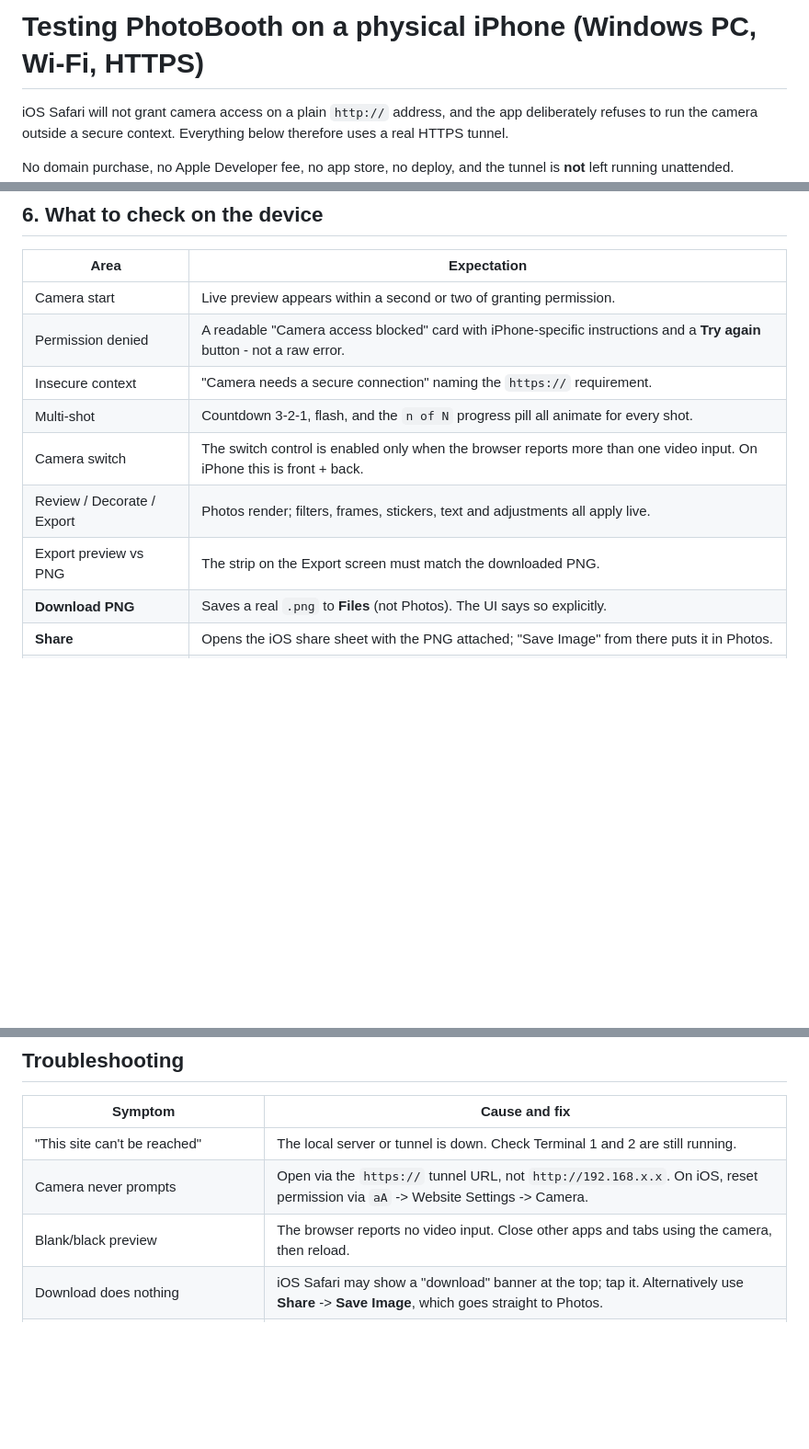
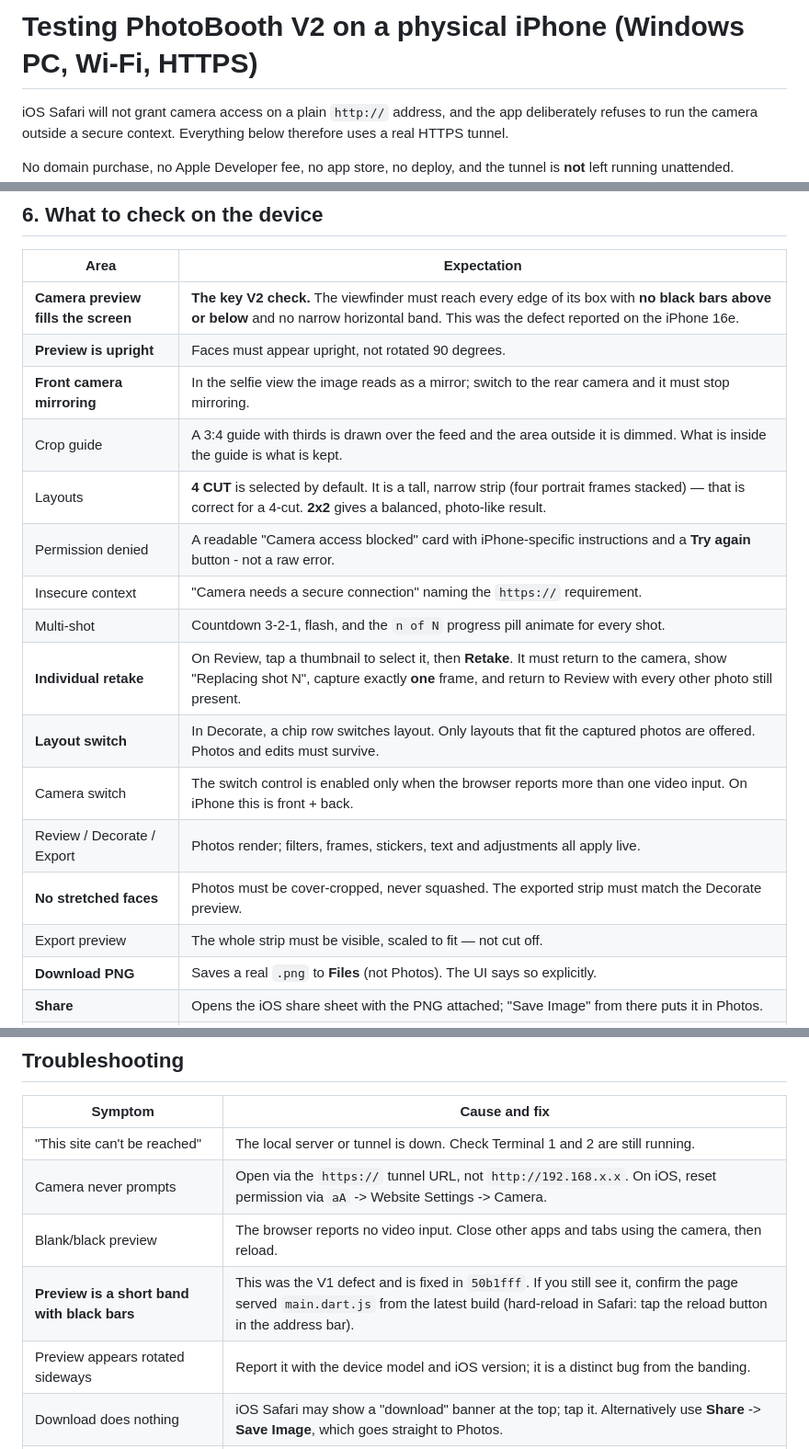
Before and after one commit to winkhantnyimdy-art/PhotoBooth, a Markdown page: docs/IPHONE_TESTING.md, 3 parts joined by grey strips. Shown at 92% size. Rendered like a GitHub page; blank space fills up the shorter version.

Commit message:
docs: checkpoint 1 report and V2 iPhone verification checklist

```diff
--- a/docs/IPHONE_TESTING.md
+++ b/docs/IPHONE_TESTING.md
@@ -1,4 +1,4 @@
-# Testing PhotoBooth on a physical iPhone (Windows PC, Wi-Fi, HTTPS)
+# Testing PhotoBooth V2 on a physical iPhone (Windows PC, Wi-Fi, HTTPS)
 
 iOS Safari will not grant camera access on a plain `http://` address, and the
 app deliberately refuses to run the camera outside a secure context. Everything
@@ -116,13 +116,20 @@ service worker precaches the app shell.
 
 | Area | Expectation |
 | --- | --- |
-| Camera start | Live preview appears within a second or two of granting permission. |
+| **Camera preview fills the screen** | **The key V2 check.** The viewfinder must reach every edge of its box with **no black bars above or below** and no narrow horizontal band. This was the defect reported on the iPhone 16e. |
+| **Preview is upright** | Faces must appear upright, not rotated 90 degrees. |
+| **Front camera mirroring** | In the selfie view the image reads as a mirror; switch to the rear camera and it must stop mirroring. |
+| Crop guide | A 3:4 guide with thirds is drawn over the feed and the area outside it is dimmed. What is inside the guide is what is kept. |
+| Layouts | **4 CUT** is selected by default. It is a tall, narrow strip (four portrait frames stacked) — that is correct for a 4-cut. **2x2** gives a balanced, photo-like result. |
 | Permission denied | A readable "Camera access blocked" card with iPhone-specific instructions and a **Try again** button - not a raw error. |
 | Insecure context | "Camera needs a secure connection" naming the `https://` requirement. |
-| Multi-shot | Countdown 3-2-1, flash, and the `n of N` progress pill all animate for every shot. |
+| Multi-shot | Countdown 3-2-1, flash, and the `n of N` progress pill animate for every shot. |
+| **Individual retake** | On Review, tap a thumbnail to select it, then **Retake**. It must return to the camera, show "Replacing shot N", capture exactly **one** frame, and return to Review with every other photo still present. |
+| **Layout switch** | In Decorate, a chip row switches layout. Only layouts that fit the captured photos are offered. Photos and edits must survive. |
 | Camera switch | The switch control is enabled only when the browser reports more than one video input. On iPhone this is front + back. |
 | Review / Decorate / Export | Photos render; filters, frames, stickers, text and adjustments all apply live. |
-| Export preview vs PNG | The strip on the Export screen must match the downloaded PNG. |
+| **No stretched faces** | Photos must be cover-cropped, never squashed. The exported strip must match the Decorate preview. |
+| Export preview | The whole strip must be visible, scaled to fit — not cut off. |
 | **Download PNG** | Saves a real `.png` to **Files** (not Photos). The UI says so explicitly. |
 | **Share** | Opens the iOS share sheet with the PNG attached; "Save Image" from there puts it in Photos. |
 | Safe areas | Nothing clipped under the notch or the home indicator, in both Safari and installed mode. |
@@ -184,6 +191,8 @@ Screenshots land in `build\web_smoke\`, and the exported PNG is written to
 | "This site can't be reached" | The local server or tunnel is down. Check Terminal 1 and 2 are still running. |
 | Camera never prompts | Open via the `https://` tunnel URL, not `http://192.168.x.x`. On iOS, reset permission via `aA` -> Website Settings -> Camera. |
 | Blank/black preview | The browser reports no video input. Close other apps and tabs using the camera, then reload. |
+| **Preview is a short band with black bars** | This was the V1 defect and is fixed in `50b1fff`. If you still see it, confirm the page served `main.dart.js` from the latest build (hard-reload in Safari: tap the reload button in the address bar). |
+| Preview appears rotated sideways | Report it with the device model and iOS version; it is a distinct bug from the banding. |
 | Download does nothing | iOS Safari may show a "download" banner at the top; tap it. Alternatively use **Share** -> **Save Image**, which goes straight to Photos. |
 | Page loads but camera is blank after switching cameras | Some iOS versions expose the front camera only while another app holds the rear one. Close camera apps and retry. |
 | Install to Home Screen missing the icon | Safari requires a secure origin plus at least one visit. Confirm the URL is `https://` and reload once. |
```
Also changed, not shown: docs/CHECKPOINT_1.md (added, +190 -0 lines).
